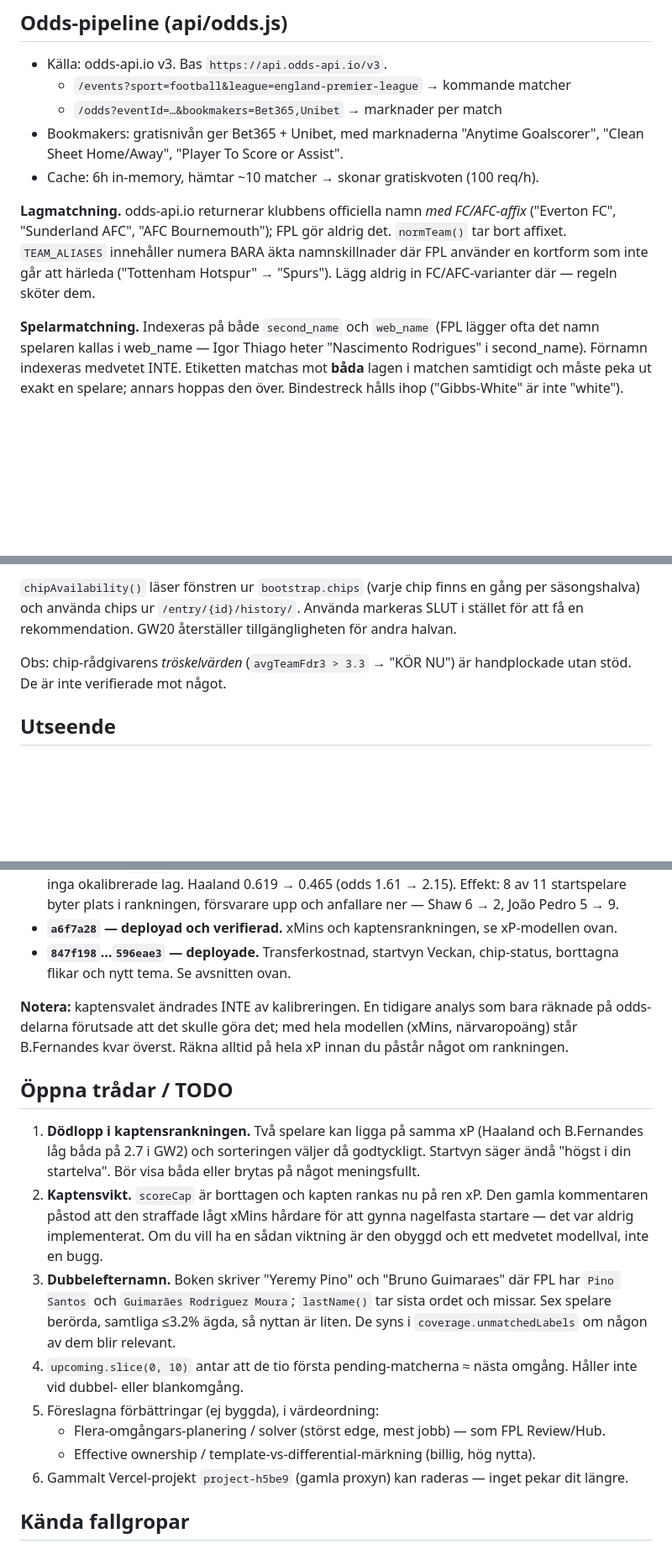
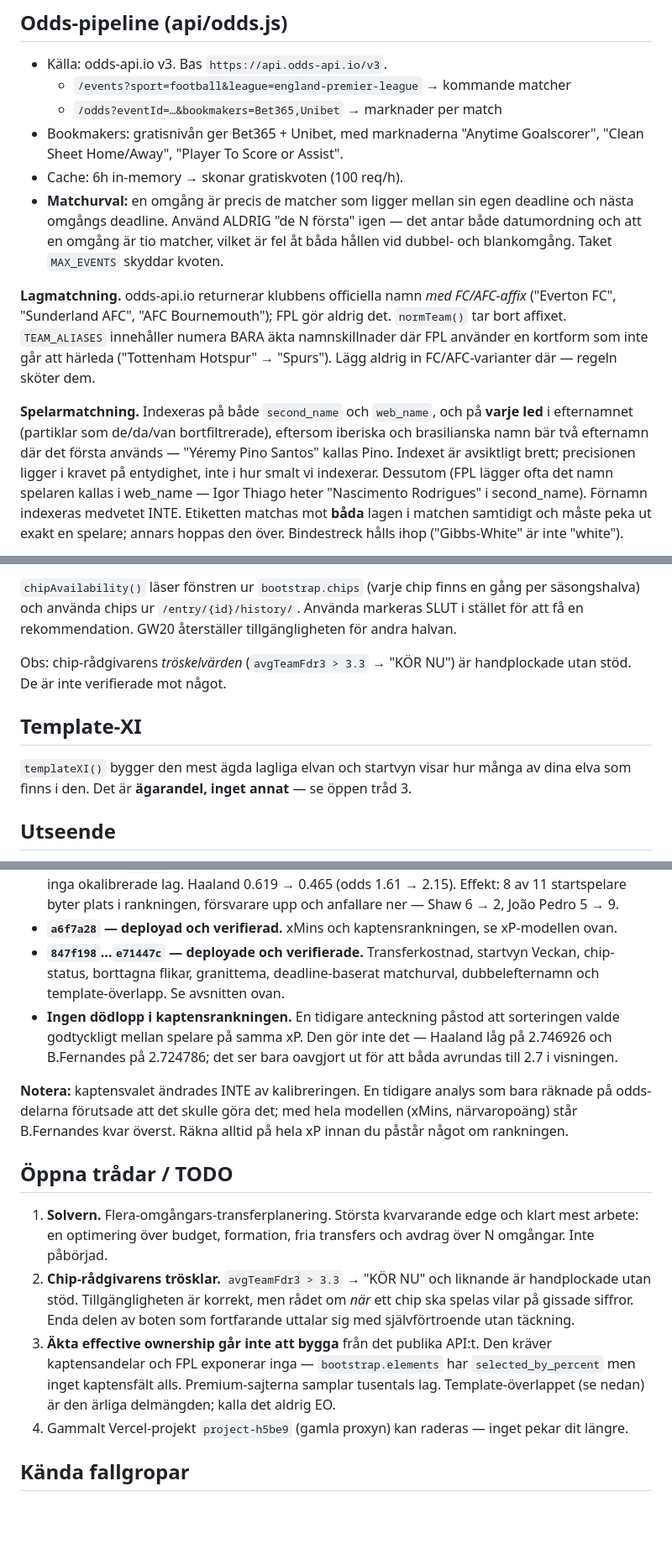
Before and after one commit to jowe62/fpl-bot, a Markdown page: HANDOFF.md, 3 parts joined by grey strips. Shown at 84% size. Drawn GitHub-style; blank space fills up the shorter version.

Commit message:
Uppdatera HANDOFF: matchurval, dubbelefternamn, template-XI
Stryker dodloppspunkten - den byggde pa min felaktiga observation, det
finns ingen dodlopp. Noterar att akta effective ownership inte gar att
bygga fran det publika API:t och varfor, sa ingen forsoker igen.
Solvern och chip-troskarna ar det som faktiskt aterstar.

Co-Authored-By: Claude Opus 5 <noreply@anthropic.com>

```diff
--- a/HANDOFF.md
+++ b/HANDOFF.md
@@ -39,7 +39,11 @@ syntes inte ens i Vercels function-loggar). Deploy sker automatiskt vid git-push
   - `/odds?eventId=…&bookmakers=Bet365,Unibet` → marknader per match
 - Bookmakers: gratisnivån ger Bet365 + Unibet, med marknaderna
   "Anytime Goalscorer", "Clean Sheet Home/Away", "Player To Score or Assist".
-- Cache: 6h in-memory, hämtar ~10 matcher → skonar gratiskvoten (100 req/h).
+- Cache: 6h in-memory → skonar gratiskvoten (100 req/h).
+- **Matchurval:** en omgång är precis de matcher som ligger mellan sin egen
+  deadline och nästa omgångs deadline. Använd ALDRIG "de N första" igen — det
+  antar både datumordning och att en omgång är tio matcher, vilket är fel åt
+  båda hållen vid dubbel- och blankomgång. Taket `MAX_EVENTS` skyddar kvoten.
 
 **Lagmatchning.** odds-api.io returnerar klubbens officiella namn *med FC/AFC-affix*
 ("Everton FC", "Sunderland AFC", "AFC Bournemouth"); FPL gör aldrig det. `normTeam()`
@@ -47,7 +51,11 @@ tar bort affixet. `TEAM_ALIASES` innehåller numera BARA äkta namnskillnader d
 använder en kortform som inte går att härleda ("Tottenham Hotspur" → "Spurs").
 Lägg aldrig in FC/AFC-varianter där — regeln sköter dem.
 
-**Spelarmatchning.** Indexeras på både `second_name` och `web_name` (FPL lägger ofta
+**Spelarmatchning.** Indexeras på både `second_name` och `web_name`, och på
+**varje led** i efternamnet (partiklar som de/da/van bortfiltrerade), eftersom
+iberiska och brasilianska namn bär två efternamn där det första används —
+"Yéremy Pino Santos" kallas Pino. Indexet är avsiktligt brett; precisionen
+ligger i kravet på entydighet, inte i hur smalt vi indexerar. Dessutom (FPL lägger ofta
 det namn spelaren kallas i web_name — Igor Thiago heter "Nascimento Rodrigues" i
 second_name). Förnamn indexeras medvetet INTE. Etiketten matchas mot **båda** lagen
 i matchen samtidigt och måste peka ut exakt en spelare; annars hoppas den över.
@@ -129,6 +137,10 @@ tillgängligheten för andra halvan.
 Obs: chip-rådgivarens *tröskelvärden* (`avgTeamFdr3 > 3.3` → "KÖR NU") är
 handplockade utan stöd. De är inte verifierade mot något.
 
+## Template-XI
+`templateXI()` bygger den mest ägda lagliga elvan och startvyn visar hur många av
+dina elva som finns i den. Det är **ägarandel, inget annat** — se öppen tråd 3.
+
 ## Utseende
 Ett tokenobjekt `T` överst i filen håller hela paletten — mörkt granittema,
 varm gråröd sten snarare än blå skiffer, med dova signalfärger. Byt tema där
@@ -157,8 +169,13 @@ FDR-tabellen osynliga när temat byttes. Lägg inte tillbaka några.
   försvarare upp och anfallare ner — Shaw 6 → 2, João Pedro 5 → 9.
 - **`a6f7a28` — deployad och verifierad.** xMins och kaptensrankningen, se
   xP-modellen ovan.
-- **`847f198`…`596eae3` — deployade.** Transferkostnad, startvyn Veckan,
-  chip-status, borttagna flikar och nytt tema. Se avsnitten ovan.
+- **`847f198`…`e71447c` — deployade och verifierade.** Transferkostnad, startvyn
+  Veckan, chip-status, borttagna flikar, granittema, deadline-baserat matchurval,
+  dubbelefternamn och template-överlapp. Se avsnitten ovan.
+- **Ingen dödlopp i kaptensrankningen.** En tidigare anteckning påstod att
+  sorteringen valde godtyckligt mellan spelare på samma xP. Den gör inte det —
+  Haaland låg på 2.746926 och B.Fernandes på 2.724786; det ser bara oavgjort ut
+  för att båda avrundas till 2.7 i visningen.
 
 **Notera:** kaptensvalet ändrades INTE av kalibreringen. En tidigare analys som
 bara räknade på odds-delarna förutsade att det skulle göra det; med hela modellen
@@ -166,24 +183,19 @@ bara räknade på odds-delarna förutsade att det skulle göra det; med hela mod
 du påstår något om rankningen.
 
 ## Öppna trådar / TODO
-1. **Dödlopp i kaptensrankningen.** Två spelare kan ligga på samma xP (Haaland
-   och B.Fernandes låg båda på 2.7 i GW2) och sorteringen väljer då godtyckligt.
-   Startvyn säger ändå "högst i din startelva". Bör visa båda eller brytas på
-   något meningsfullt.
-2. **Kaptensvikt.** `scoreCap` är borttagen och kapten rankas nu på ren xP. Den
-   gamla kommentaren påstod att den straffade lågt xMins hårdare för att gynna
-   nagelfasta startare — det var aldrig implementerat. Om du vill ha en sådan
-   viktning är den obyggd och ett medvetet modellval, inte en bugg.
-3. **Dubbelefternamn.** Boken skriver "Yeremy Pino" och "Bruno Guimaraes" där FPL
-   har `Pino Santos` och `Guimarães Rodriguez Moura`; `lastName()` tar sista ordet
-   och missar. Sex spelare berörda, samtliga ≤3.2% ägda, så nyttan är liten. De
-   syns i `coverage.unmatchedLabels` om någon av dem blir relevant.
-4. `upcoming.slice(0, 10)` antar att de tio första pending-matcherna ≈ nästa omgång.
-   Håller inte vid dubbel- eller blankomgång.
-5. Föreslagna förbättringar (ej byggda), i värdeordning:
-   - Flera-omgångars-planering / solver (störst edge, mest jobb) — som FPL Review/Hub.
-   - Effective ownership / template-vs-differential-märkning (billig, hög nytta).
-6. Gammalt Vercel-projekt `project-h5be9` (gamla proxyn) kan raderas — inget pekar dit längre.
+1. **Solvern.** Flera-omgångars-transferplanering. Största kvarvarande edge och
+   klart mest arbete: en optimering över budget, formation, fria transfers och
+   avdrag över N omgångar. Inte påbörjad.
+2. **Chip-rådgivarens trösklar.** `avgTeamFdr3 > 3.3` → "KÖR NU" och liknande är
+   handplockade utan stöd. Tillgängligheten är korrekt, men rådet om *när* ett
+   chip ska spelas vilar på gissade siffror. Enda delen av boten som fortfarande
+   uttalar sig med självförtroende utan täckning.
+3. **Äkta effective ownership går inte att bygga** från det publika API:t. Den
+   kräver kaptensandelar och FPL exponerar inga — `bootstrap.elements` har
+   `selected_by_percent` men inget kaptensfält alls. Premium-sajterna samplar
+   tusentals lag. Template-överlappet (se nedan) är den ärliga delmängden; kalla
+   det aldrig EO.
+4. Gammalt Vercel-projekt `project-h5be9` (gamla proxyn) kan raderas — inget pekar dit längre.
 
 ## Kända fallgropar
 - API-filer måste ligga i `api/` och sluta exakt på `.js`.
```
